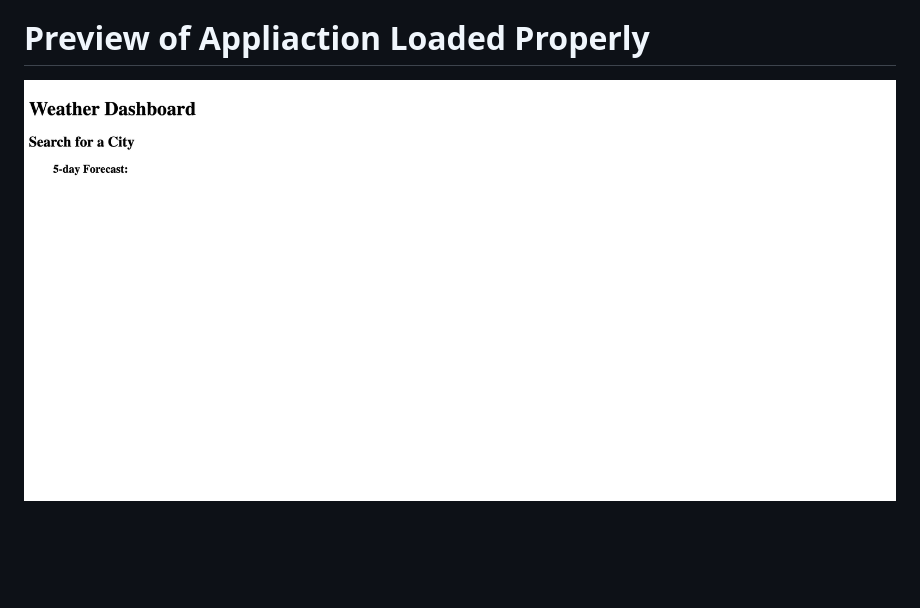
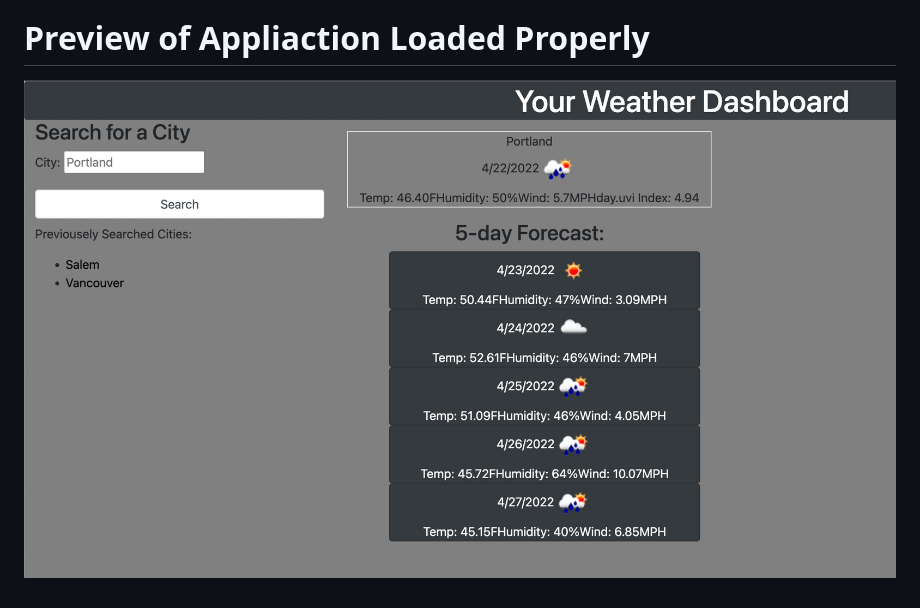
Before and after one commit to JosephJamesCoop/your-weather-dashboard, a Markdown page: README.md, the part around the change. Drawn GitHub-style; pictures changed too: assets/images/your-weather-dashboard.jpg (added), assets/images/your-weather-dashboard.png (deleted); blank space fills up the shorter version.

Commit message:
updated readme image

```diff
--- a/README.md
+++ b/README.md
@@ -32,4 +32,4 @@ Application is still being developed. Loads only minor text from HTMl.
 # Preview of Appliaction Loaded Properly
 
 
-![alt text](./assets/images/your-weather-dashboard.png)
+![alt text](./assets/images/your-weather-dashboard.jpg)
```
Also changed, not shown: 3 other files.
